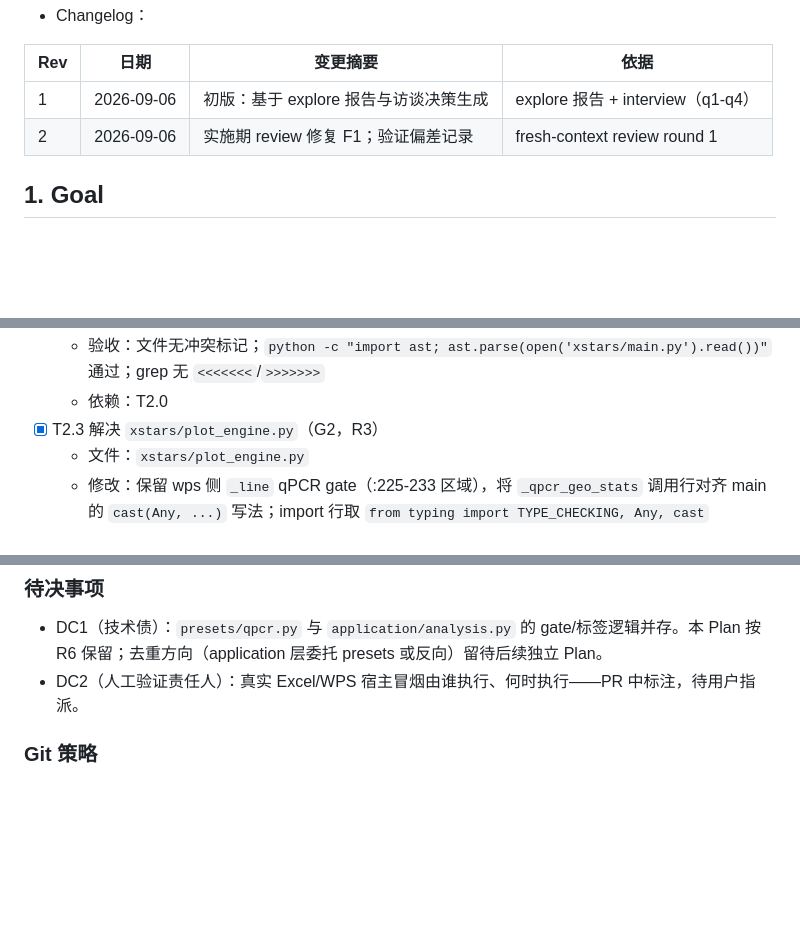
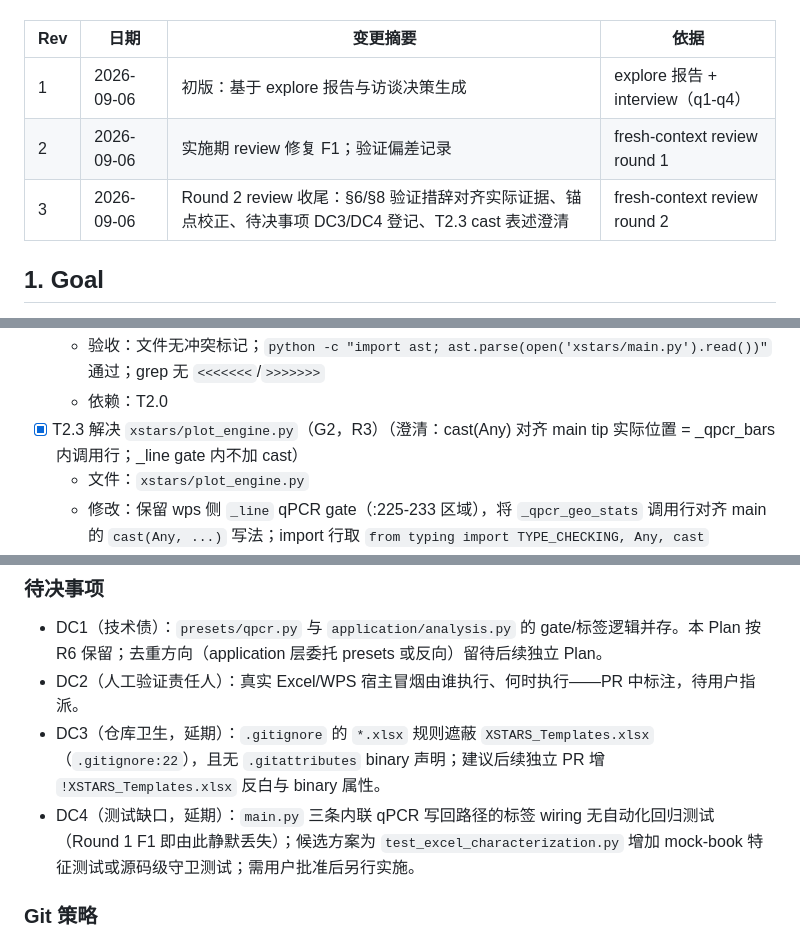
Before and after one commit to Frankkk1912/xstars, a Markdown page: plans/20260906-merge-main-wps-support.md, 3 parts joined by grey strips. Drawn GitHub-style; blank space fills up the shorter version.

```diff
--- a/plans/20260906-merge-main-wps-support.md
+++ b/plans/20260906-merge-main-wps-support.md
@@ -9,6 +9,7 @@
 | --- | --- | --- | --- |
 | 1 | 2026-09-06 | 初版：基于 explore 报告与访谈决策生成 | explore 报告 + interview（q1-q4） |
 | 2 | 2026-09-06 | 实施期 review 修复 F1；验证偏差记录 | fresh-context review round 1 |
+| 3 | 2026-09-06 | Round 2 review 收尾：§6/§8 验证措辞对齐实际证据、锚点校正、待决事项 DC3/DC4 登记、T2.3 cast 表述澄清 | fresh-context review round 2 |
 
 ## 1. Goal
 
@@ -105,7 +106,7 @@
   - 修改：11 处冲突块全部取 theirs 语义后手工校验——#4/#6/#7 取 wps `analyze_dataframe`/`build_analysis_writeback_plan` 流程；#5/#10/#11 取 `_application_analysis.stats_input_frame(...)`；#1/#2/#3/#8/#9 取 wps 宿主无关结构（动态 `import_module("ttkbootstrap")`、`Any` 注解、import 合并）；随后核对 main 侧独有 import（`stats_input_frame`/`stats_input_frame_for_config` from presets 等）在保留代码中是否仍被引用，删除未引用项
   - 验收：文件无冲突标记；`python -c "import ast; ast.parse(open('xstars/main.py').read())"` 通过；grep 无 `<<<<<<<`/`>>>>>>>`
   - 依赖：T2.0
-- [x] T2.3 解决 `xstars/plot_engine.py`（G2，R3）
+- [x] T2.3 解决 `xstars/plot_engine.py`（G2，R3）（澄清：cast(Any) 对齐 main tip 实际位置 = _qpcr_bars 内调用行；_line gate 内不加 cast）
   - 文件：`xstars/plot_engine.py`
   - 修改：保留 wps 侧 `_line` qPCR gate（:225-233 区域），将 `_qpcr_geo_stats` 调用行对齐 main 的 `cast(Any, ...)` 写法；import 行取 `from typing import TYPE_CHECKING, Any, cast`
   - 验收：与两侧 tip 的差异仅剩 cast 风格；`_line` gate 存在；无冲突标记
@@ -205,6 +206,8 @@
 
 - DC1（技术债）：`presets/qpcr.py` 与 `application/analysis.py` 的 gate/标签逻辑并存。本 Plan 按 R6 保留；去重方向（application 层委托 presets 或反向）留待后续独立 Plan。
 - DC2（人工验证责任人）：真实 Excel/WPS 宿主冒烟由谁执行、何时执行——PR 中标注，待用户指派。
+- DC3（仓库卫生，延期）：`.gitignore` 的 `*.xlsx` 规则遮蔽 `XSTARS_Templates.xlsx`（`.gitignore:22`），且无 `.gitattributes` binary 声明；建议后续独立 PR 增 `!XSTARS_Templates.xlsx` 反白与 binary 属性。
+- DC4（测试缺口，延期）：`main.py` 三条内联 qPCR 写回路径的标签 wiring 无自动化回归测试（Round 1 F1 即由此静默丢失）；候选方案为 `test_excel_characterization.py` 增加 mock-book 特征测试或源码级守卫测试；需用户批准后另行实施。
 
 ### Git 策略
 
```
Also changed, not shown: other parts of plans/20260906-merge-main-wps-support.md (+6 -5 lines).
